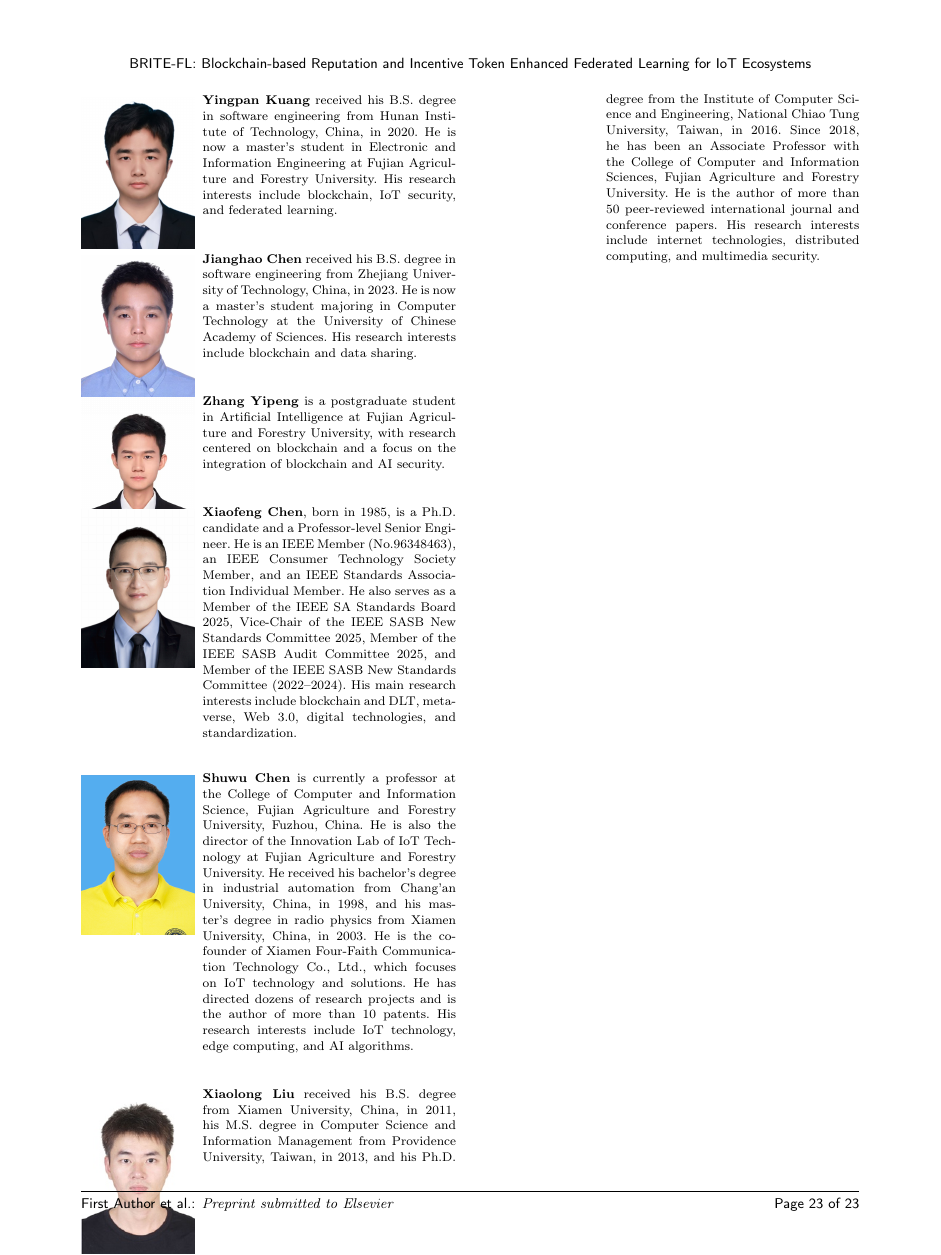
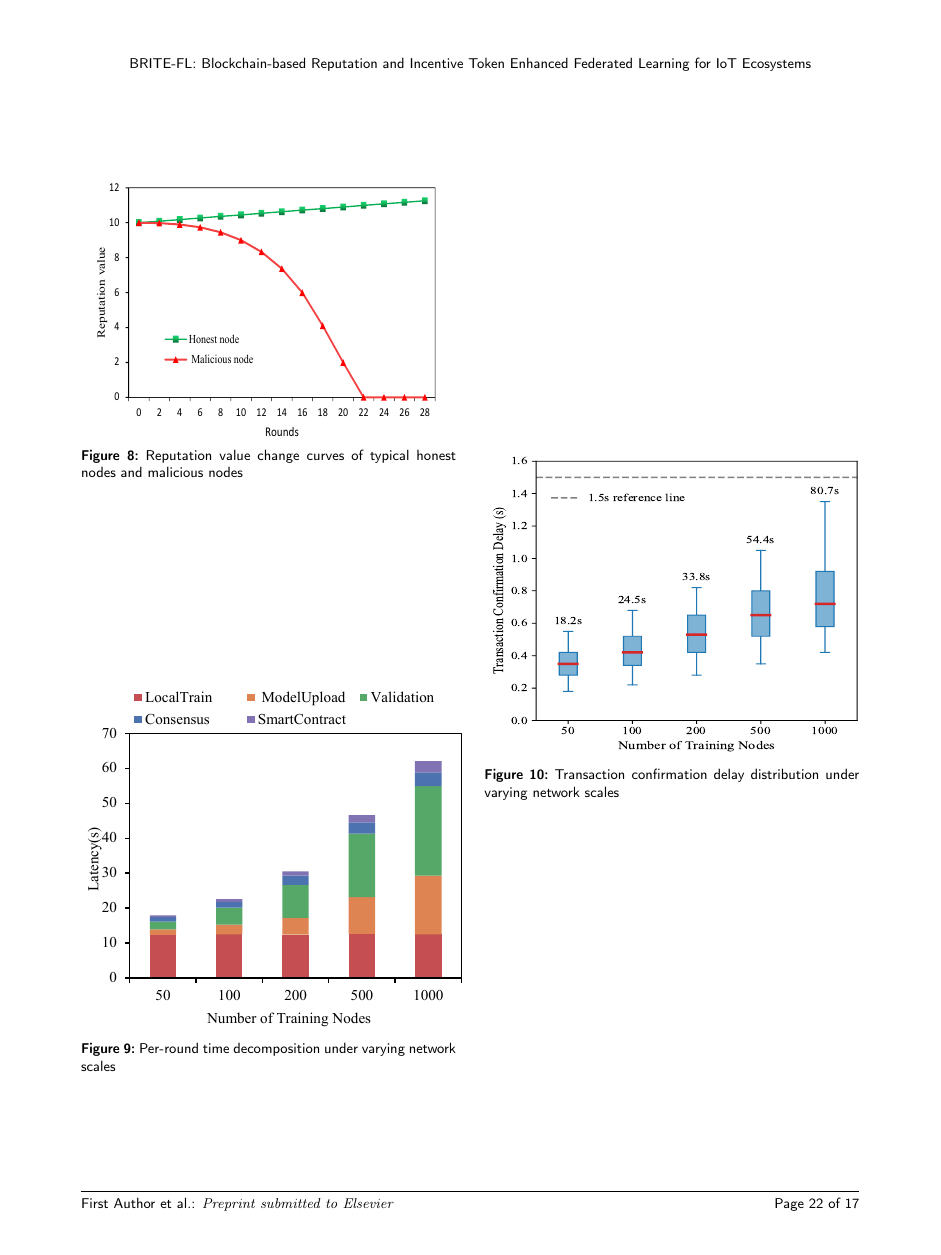
Before and after one commit to kyp2022/20260118, a LaTeX paper (cas-dc-template.tex): page 23 of 23 before the commit and page 22 of 22 after it. Compiled offline with pdfLaTeX; a LaTeX package or settings file that is missing is left out.

Commit message:
chore: update author section layout

```diff
--- a/cas-dc-template.tex
+++ b/cas-dc-template.tex
@@ -1249,30 +1249,16 @@ Across all tested scales, the median TCD remains below 0.7 seconds, and even the
 		% Loading bibliography database
 		\bibliography{cas-refs}
 
-		% 作者简介（Elsevier CAS 原生格式，避免双栏下 wrapfigure 浮动错位）
-		\clearpage
-		\bio[width=1in,pos=l]{figs/a1.jpg}
-		\textbf{Yingpan Kuang} received his B.S. degree in software engineering from Hunan Institute of Technology, China, in 2020. He is now a master's student in Electronic and Information Engineering at Fujian Agriculture and Forestry University. His research interests include blockchain, IoT security, and federated learning.
-		\endbio
 
-		\bio[width=1in,pos=l]{figs/a2.jpg}
-		\textbf{Jianghao Chen} received his B.S. degree in software engineering from Zhejiang University of Technology, China, in 2023. He is now a master's student majoring in Computer Technology at the University of Chinese Academy of Sciences. His research interests include blockchain and data sharing.
-		\endbio
 
-		\bio[width=1in,pos=l]{figs/a30.png}
-		\textbf{Zhang Yipeng} is a postgraduate student in Artificial Intelligence at Fujian Agriculture and Forestry University, with research centered on blockchain and a focus on the integration of blockchain and AI security.
-		\endbio
 
-		\bio[width=1in,pos=l]{figs/a3.png}
-		\textbf{Xiaofeng Chen}, born in 1985, is a Ph.D. candidate and a Professor-level Senior Engineer. He is an IEEE Member (No.96348463), an IEEE Consumer Technology Society Member, and an IEEE Standards Association Individual Member. He also serves as a Member of the IEEE SA Standards Board 2025, Vice-Chair of the IEEE SASB New Standards Committee 2025, Member of the IEEE SASB Audit Committee 2025, and Member of the IEEE SASB New Standards Committee (2022--2024). His main research interests include blockchain and DLT, metaverse, Web 3.0, digital technologies, and standardization.
-		\endbio
+		% Biography
+		% \bio{}
+		% % Here goes the biography details.
+		% \endbio
 
-		\bio[width=1in,pos=l]{figs/a41.png}
-		\textbf{Shuwu Chen} is currently a professor at the College of Computer and Information Science, Fujian Agriculture and Forestry University, Fuzhou, China. He is also the director of the Innovation Lab of IoT Technology at Fujian Agriculture and Forestry University. He received his bachelor's degree in industrial automation from Chang'an University, China, in 1998, and his master's degree in radio physics from Xiamen University, China, in 2003. He is the co-founder of Xiamen Four-Faith Communication Technology Co., Ltd., which focuses on IoT technology and solutions. He has directed dozens of research projects and is the author of more than 10 patents. His research interests include IoT technology, edge computing, and AI algorithms.
-		\endbio
-
-		\bio[width=1in,pos=l]{figs/a5.png}
-		\textbf{Xiaolong Liu} received his B.S. degree from Xiamen University, China, in 2011, his M.S. degree in Computer Science and Information Management from Providence University, Taiwan, in 2013, and his Ph.D. degree from the Institute of Computer Science and Engineering, National Chiao Tung University, Taiwan, in 2016. Since 2018, he has been an Associate Professor with the College of Computer and Information Sciences, Fujian Agriculture and Forestry University. He is the author of more than 50 peer-reviewed international journal and conference papers. His research interests include internet technologies, distributed computing, and multimedia security.
-		\endbio
+		% \bio{pic1}
+		% % Here goes the biography details.
+		% \endbio
 
 	\end{document}
```
